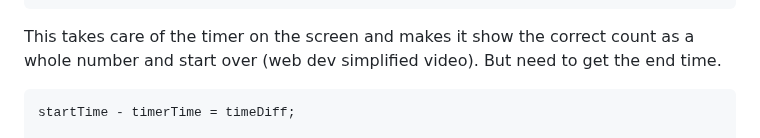
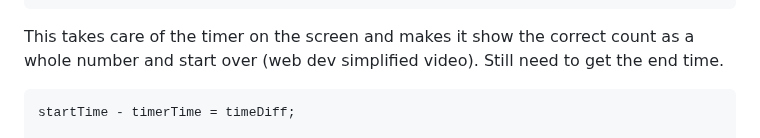
Before and after one commit to ashleysally00/-module-2-js-final-project-ashley-rice, a Markdown page: devlog.md, the part around the change. GitHub-like rendering.

Commit message:
changed word in Dec 18 devlog

````diff
--- a/devlog.md
+++ b/devlog.md
@@ -211,7 +211,7 @@ return Math.floor((new Date() - startTime) / 1000);
 
 This takes care of the timer on the screen and makes it show the correct count
 as a whole number and start over (web dev simplified video).
-But need to get the end time.
+Still need to get the end time.
 
 ```
 startTime - timerTime = timeDiff;
````
